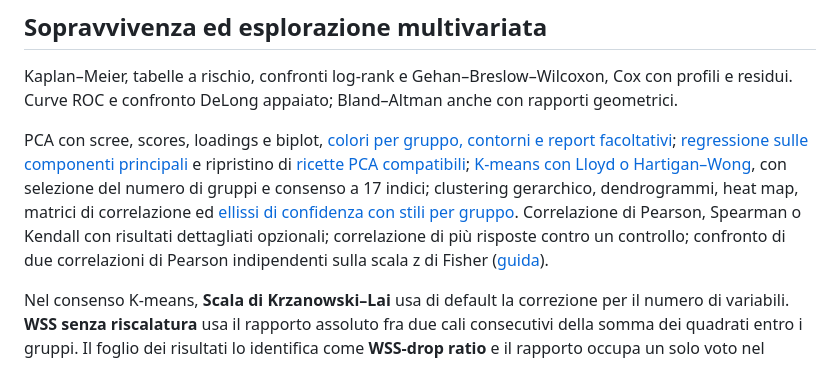
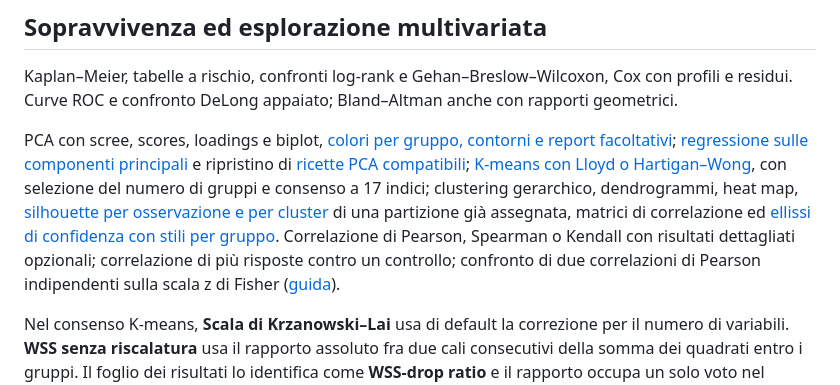
Before and after one commit to realfulvio/Trama, a Markdown page: docs/features.md, the part around the change. Drawn GitHub-style.

```diff
--- a/docs/features.md
+++ b/docs/features.md
@@ -53,7 +53,7 @@ L'identificabilità, il dominio del modello, i vincoli attivi e il metodo di pes
 
 Kaplan–Meier, tabelle a rischio, confronti log-rank e Gehan–Breslow–Wilcoxon, Cox con profili e residui. Curve ROC e confronto DeLong appaiato; Bland–Altman anche con rapporti geometrici.
 
-PCA con scree, scores, loadings e biplot, [colori per gruppo, contorni e report facoltativi](pca-reports.md); [regressione sulle componenti principali](pca-regression-087.md) e ripristino di [ricette PCA compatibili](compatibility.md); [K-means con Lloyd o Hartigan–Wong](kmeans-algorithms.md), con selezione del numero di gruppi e consenso a 17 indici; clustering gerarchico, dendrogrammi, heat map, matrici di correlazione ed [ellissi di confidenza con stili per gruppo](confidence-ellipses.md). Correlazione di Pearson, Spearman o Kendall con risultati dettagliati opzionali; correlazione di più risposte contro un controllo; confronto di due correlazioni di Pearson indipendenti sulla scala z di Fisher ([guida](correlation-details.md)).
+PCA con scree, scores, loadings e biplot, [colori per gruppo, contorni e report facoltativi](pca-reports.md); [regressione sulle componenti principali](pca-regression-087.md) e ripristino di [ricette PCA compatibili](compatibility.md); [K-means con Lloyd o Hartigan–Wong](kmeans-algorithms.md), con selezione del numero di gruppi e consenso a 17 indici; clustering gerarchico, dendrogrammi, heat map, [silhouette per osservazione e per cluster](cluster-silhouette-092.md) di una partizione già assegnata, matrici di correlazione ed [ellissi di confidenza con stili per gruppo](confidence-ellipses.md). Correlazione di Pearson, Spearman o Kendall con risultati dettagliati opzionali; correlazione di più risposte contro un controllo; confronto di due correlazioni di Pearson indipendenti sulla scala z di Fisher ([guida](correlation-details.md)).
 
 Nel consenso K-means, **Scala di Krzanowski–Lai** usa di default la correzione per il numero di variabili. **WSS senza riscalatura** usa il rapporto assoluto fra due cali consecutivi della somma dei quadrati entro i gruppi. Il foglio dei risultati lo identifica come **WSS-drop ratio** e il rapporto occupa un solo voto nel consenso.
 
```
Also changed, not shown: docs/cluster-silhouette-092.md (added, +109 -0 lines), docs/media/cluster-silhouette-092/dialog-en.png (added), docs/media/cluster-silhouette-092/graph-en.png (added), docs/media/cluster-silhouette-092/linked-dialog-en.png (added), docs/media/cluster-silhouette-092/linked-graph-en.png (added), docs/media/cluster-silhouette-092/options-it.png (added), docs/media/cluster-silhouette-092/results-en.png (added), 3 other files.
